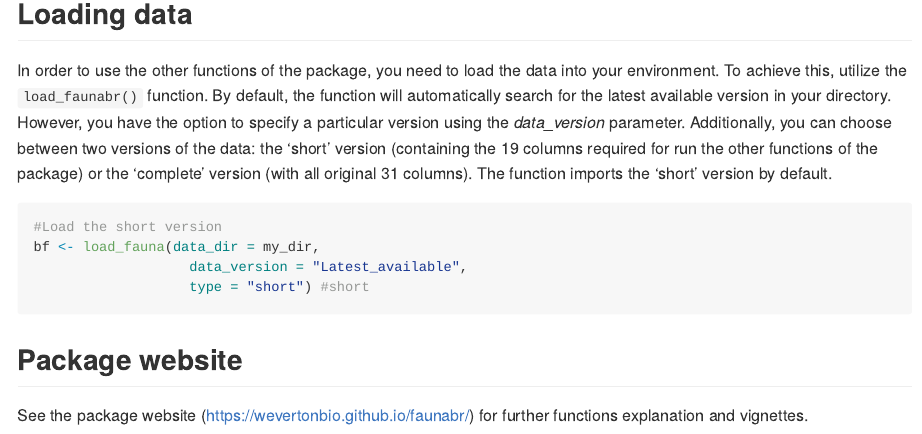
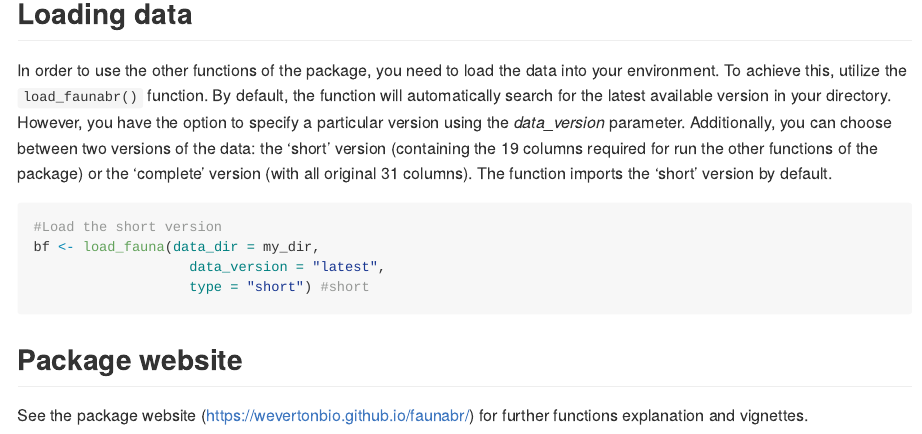
Before and after one commit to wevertonbio/faunabr, an R Markdown document (README.Rmd): the page in a window 1100 px wide, from 1940 px down. The pictures show the output file README.md that the author committed with the source, drawn offline in the style of GitHub; badge pictures from the web are left out.

Commit message:
Update readme

````diff
--- a/README.Rmd
+++ b/README.Rmd
@@ -111,7 +111,7 @@ by default.
 ``` r
 #Load the short version
 bf <- load_fauna(data_dir = my_dir,
-                   data_version = "Latest_available",
+                   data_version = "latest",
                    type = "short") #short
 ```
 
````
Also changed, not shown: README.md.
